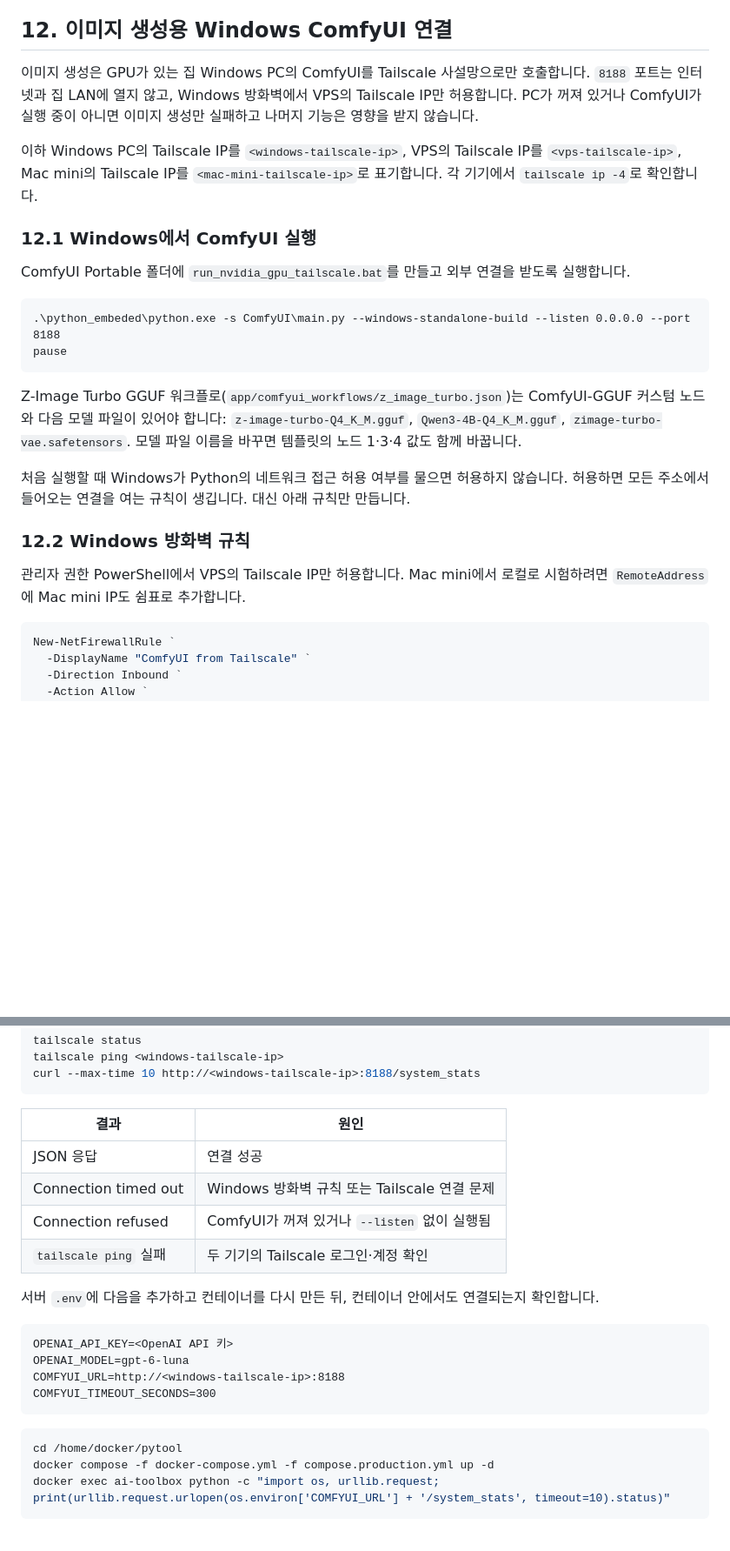
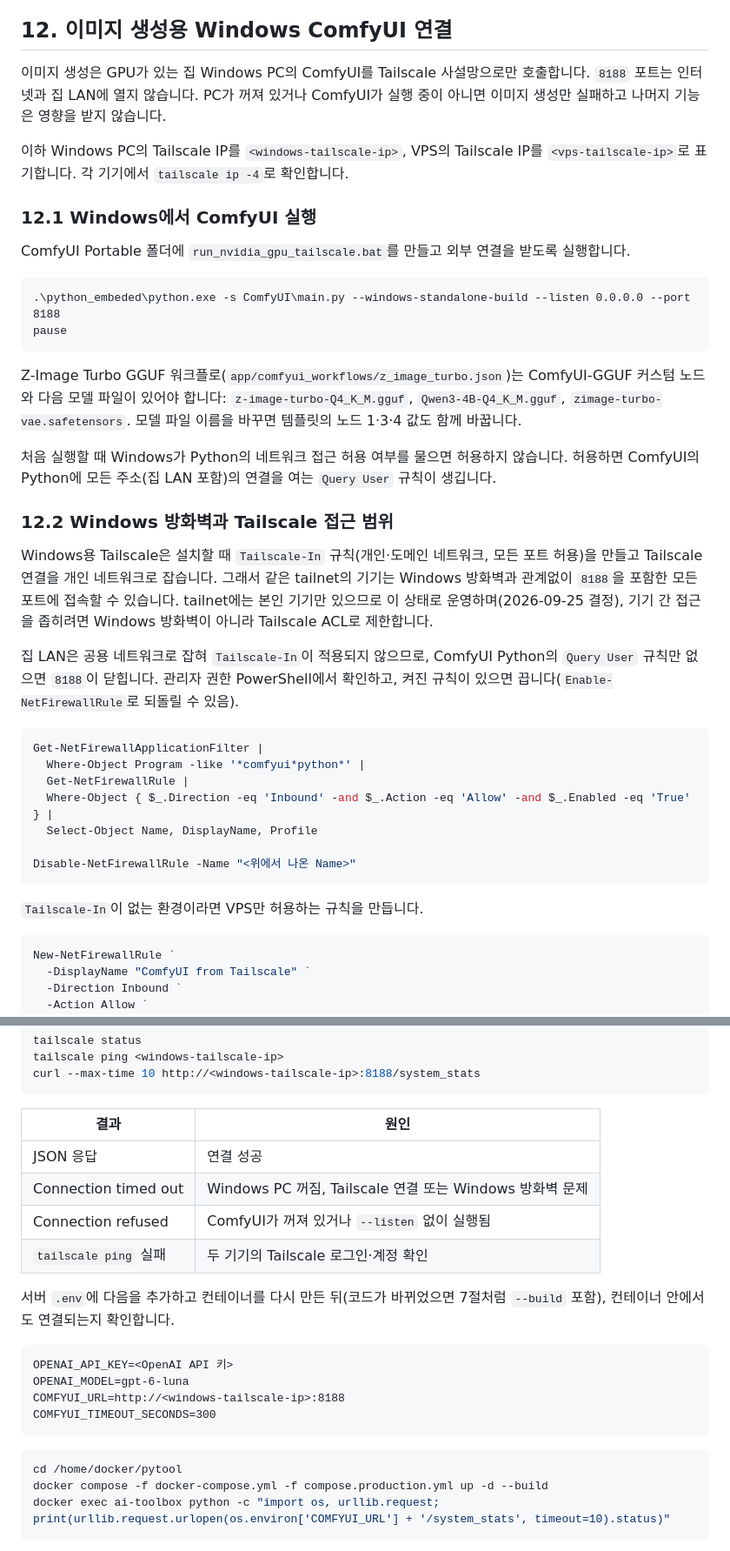
Before and after one commit to manizu2424/python-ai-utility-web, a Markdown page: DEPLOYMENT.md, 2 parts joined by grey strips. Shown at 87% size. Drawn GitHub-style; blank space fills up the shorter version.

Commit message:
Correct ComfyUI firewall notes for Tailscale-In rule
Co-Authored-By: Claude Opus 5.5 <noreply@anthropic.com>

````diff
--- a/DEPLOYMENT.md
+++ b/DEPLOYMENT.md
@@ -352,13 +352,11 @@ brew uninstall microsocks
 ## 12. 이미지 생성용 Windows ComfyUI 연결
 
 이미지 생성은 GPU가 있는 집 Windows PC의 ComfyUI를 Tailscale 사설망으로만 호출합니다.
-`8188` 포트는 인터넷과 집 LAN에 열지 않고, Windows 방화벽에서 VPS의 Tailscale IP만
-허용합니다. PC가 꺼져 있거나 ComfyUI가 실행 중이 아니면 이미지 생성만 실패하고 나머지
-기능은 영향을 받지 않습니다.
+`8188` 포트는 인터넷과 집 LAN에 열지 않습니다. PC가 꺼져 있거나 ComfyUI가 실행 중이
+아니면 이미지 생성만 실패하고 나머지 기능은 영향을 받지 않습니다.
 
 이하 Windows PC의 Tailscale IP를 `<windows-tailscale-ip>`, VPS의 Tailscale IP를
-`<vps-tailscale-ip>`, Mac mini의 Tailscale IP를 `<mac-mini-tailscale-ip>`로 표기합니다.
-각 기기에서 `tailscale ip -4`로 확인합니다.
+`<vps-tailscale-ip>`로 표기합니다. 각 기기에서 `tailscale ip -4`로 확인합니다.
 
 ### 12.1 Windows에서 ComfyUI 실행
 
@@ -375,12 +373,32 @@ Z-Image Turbo GGUF 워크플로(`app/comfyui_workflows/z_image_turbo.json`)는 C
 노드 1·3·4 값도 함께 바꿉니다.
 
 처음 실행할 때 Windows가 Python의 네트워크 접근 허용 여부를 물으면 허용하지 않습니다.
-허용하면 모든 주소에서 들어오는 연결을 여는 규칙이 생깁니다. 대신 아래 규칙만 만듭니다.
+허용하면 ComfyUI의 Python에 모든 주소(집 LAN 포함)의 연결을 여는 `Query User` 규칙이
+생깁니다.
 
-### 12.2 Windows 방화벽 규칙
+### 12.2 Windows 방화벽과 Tailscale 접근 범위
 
-관리자 권한 PowerShell에서 VPS의 Tailscale IP만 허용합니다. Mac mini에서 로컬로
-시험하려면 `RemoteAddress`에 Mac mini IP도 쉼표로 추가합니다.
+Windows용 Tailscale은 설치할 때 `Tailscale-In` 규칙(개인·도메인 네트워크, 모든 포트
+허용)을 만들고 Tailscale 연결을 개인 네트워크로 잡습니다. 그래서 같은 tailnet의 기기는
+Windows 방화벽과 관계없이 `8188`을 포함한 모든 포트에 접속할 수 있습니다. tailnet에는
+본인 기기만 있으므로 이 상태로 운영하며(2026-09-25 결정), 기기 간 접근을 좁히려면
+Windows 방화벽이 아니라 Tailscale ACL로 제한합니다.
+
+집 LAN은 공용 네트워크로 잡혀 `Tailscale-In`이 적용되지 않으므로, ComfyUI Python의
+`Query User` 규칙만 없으면 `8188`이 닫힙니다. 관리자 권한 PowerShell에서 확인하고, 켜진
+규칙이 있으면 끕니다(`Enable-NetFirewallRule`로 되돌릴 수 있음).
+
+```powershell
+Get-NetFirewallApplicationFilter |
+  Where-Object Program -like '*comfyui*python*' |
+  Get-NetFirewallRule |
+  Where-Object { $_.Direction -eq 'Inbound' -and $_.Action -eq 'Allow' -and $_.Enabled -eq 'True' } |
+  Select-Object Name, DisplayName, Profile
+
+Disable-NetFirewallRule -Name "<위에서 나온 Name>"
+```
+
+`Tailscale-In`이 없는 환경이라면 VPS만 허용하는 규칙을 만듭니다.
 
 ```powershell
 New-NetFirewallRule `
@@ -405,12 +423,12 @@ curl --max-time 10 http://<windows-tailscale-ip>:8188/system_stats
 | 결과 | 원인 |
 |---|---|
 | JSON 응답 | 연결 성공 |
-| Connection timed out | Windows 방화벽 규칙 또는 Tailscale 연결 문제 |
+| Connection timed out | Windows PC 꺼짐, Tailscale 연결 또는 Windows 방화벽 문제 |
 | Connection refused | ComfyUI가 꺼져 있거나 `--listen` 없이 실행됨 |
 | `tailscale ping` 실패 | 두 기기의 Tailscale 로그인·계정 확인 |
 
-서버 `.env`에 다음을 추가하고 컨테이너를 다시 만든 뒤, 컨테이너 안에서도 연결되는지
-확인합니다.
+서버 `.env`에 다음을 추가하고 컨테이너를 다시 만든 뒤(코드가 바뀌었으면 7절처럼
+`--build` 포함), 컨테이너 안에서도 연결되는지 확인합니다.
 
 ```dotenv
 OPENAI_API_KEY=<OpenAI API 키>
@@ -421,7 +439,7 @@ COMFYUI_TIMEOUT_SECONDS=300
 
 ```bash
 cd /home/docker/pytool
-docker compose -f docker-compose.yml -f compose.production.yml up -d
+docker compose -f docker-compose.yml -f compose.production.yml up -d --build
 docker exec ai-toolbox python -c "import os, urllib.request; print(urllib.request.urlopen(os.environ['COMFYUI_URL'] + '/system_stats', timeout=10).status)"
 ```
 
````
Also changed, not shown: other parts of DEPLOYMENT.md (+1 -1 lines), TASKS.md (+2 -2 lines).
